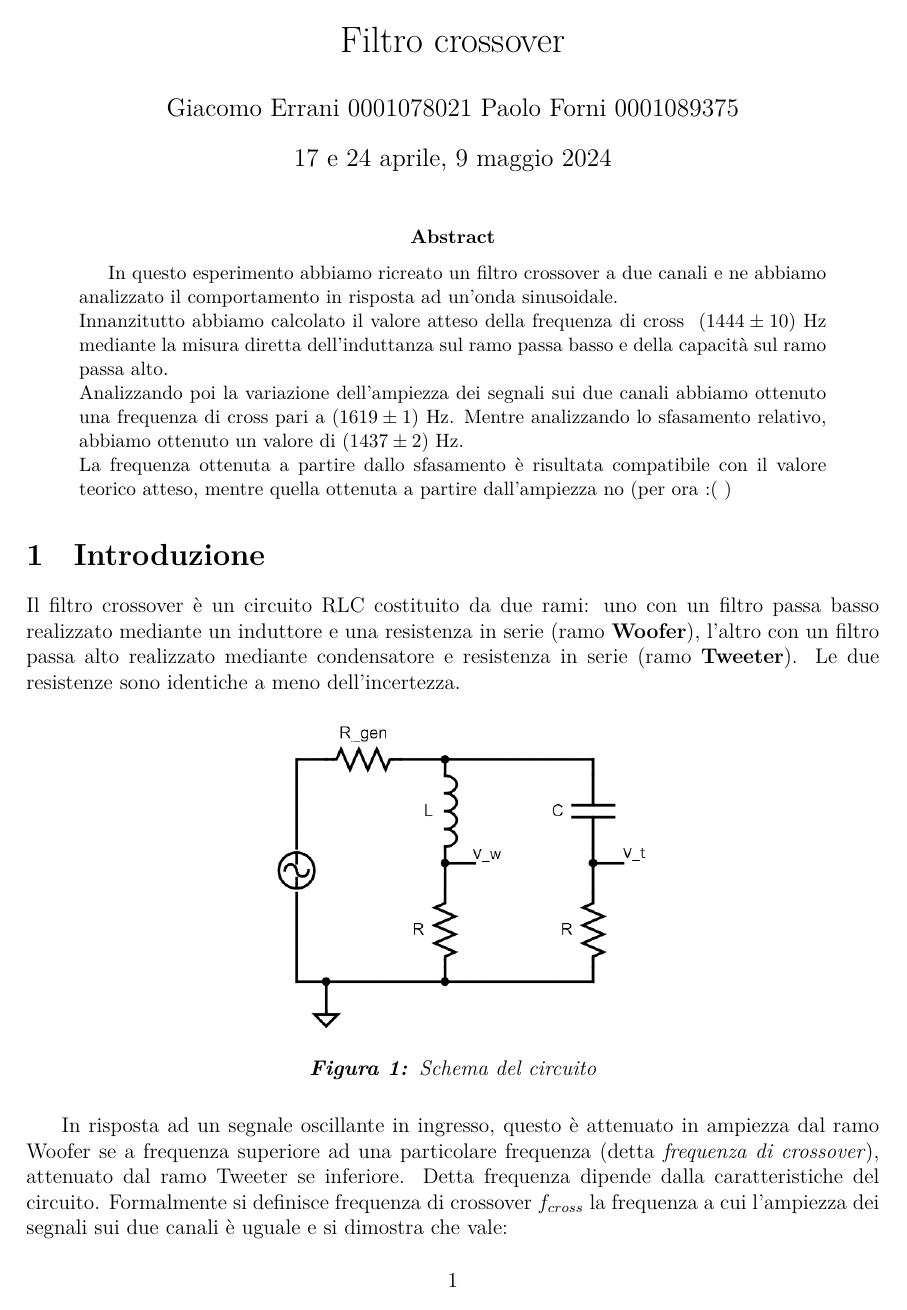
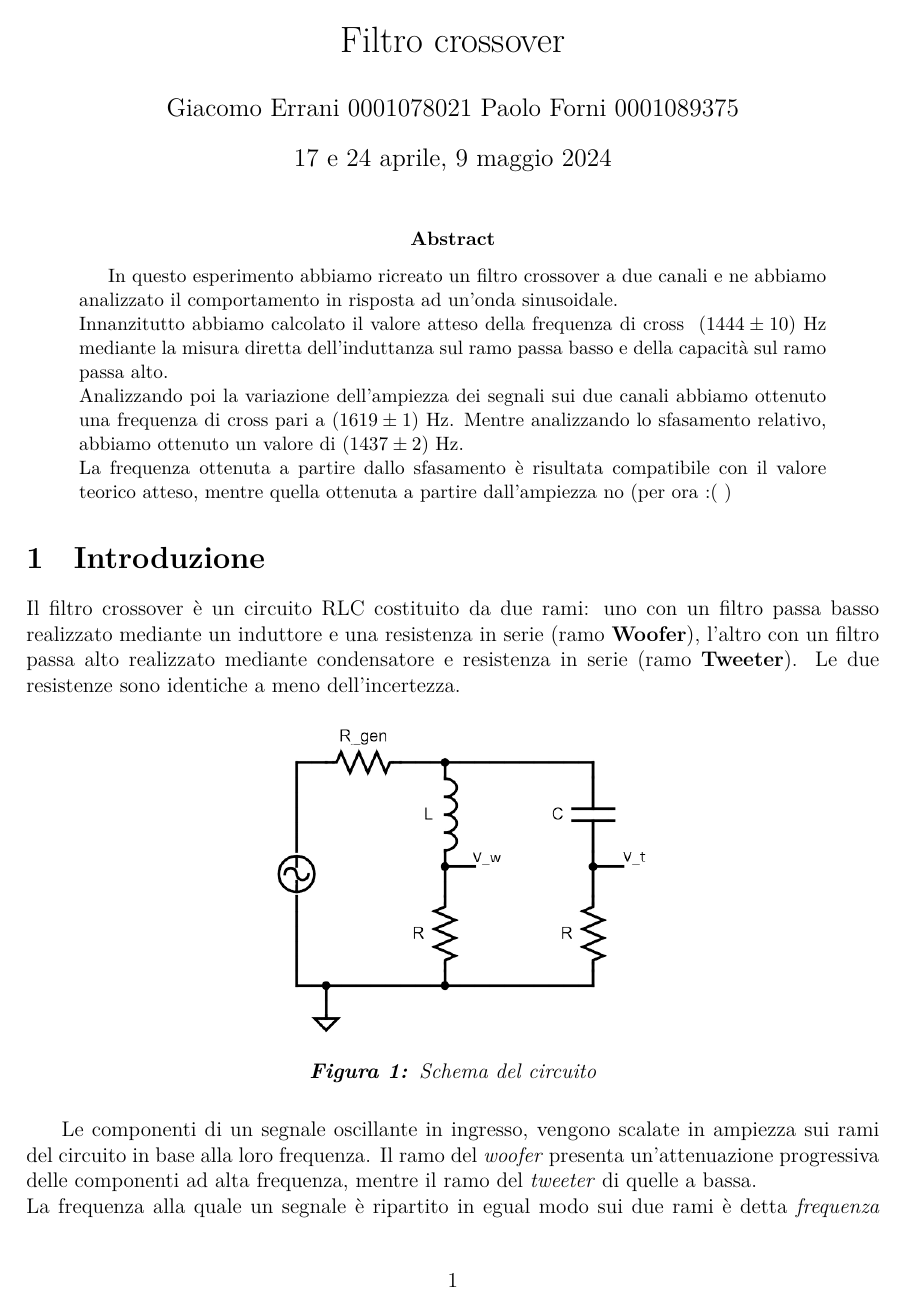
Before and after one commit to TheCodeEater/lab_circuiti_relazione, a LaTeX paper (Relazione_circuiti.tex, which reads Sections/1-Introduzione.tex): page 1 of 3. Compiled offline with XeLaTeX.

Commit message:
Better explanation of the circuit behavior

```diff
--- a/Sections/1-Introduzione.tex
+++ b/Sections/1-Introduzione.tex
@@ -21,10 +21,12 @@ condensatore e resistenza in serie (ramo \textbf{Tweeter}). Le due resistenze so
 
 \end{figure}
 
-In risposta ad un segnale oscillante in ingresso, questo è attenuato in ampiezza dal ramo Woofer se a frequenza superiore ad una particolare frequenza (detta \textit{frequenza di crossover}),
-attenuato dal ramo Tweeter se inferiore.
-Detta frequenza dipende dalla caratteristiche del circuito. Formalmente si definisce frequenza di crossover $f_{cross}$ la
-frequenza a cui l'ampiezza dei segnali sui due canali è uguale e si dimostra che vale:
+Le componenti di un segnale oscillante in ingresso, vengono scalate in ampiezza sui rami del circuito in base alla loro
+frequenza. Il ramo del \textit{woofer} presenta un'attenuazione progressiva delle componenti ad alta frequenza, mentre il ramo
+del \textit{tweeter} di quelle a bassa.\\
+La frequenza alla quale un segnale è ripartito in egual modo sui due rami è detta \textit{frequenza di cross} e dipende
+dai valori della capacità e dell'induttanza del circuito.
+Per calcolarla basta eguagliare le impedenze dei due rami, e si ottiene facilmente:
 
 \begin{equation}
   \label{eq:f_cross}
```
